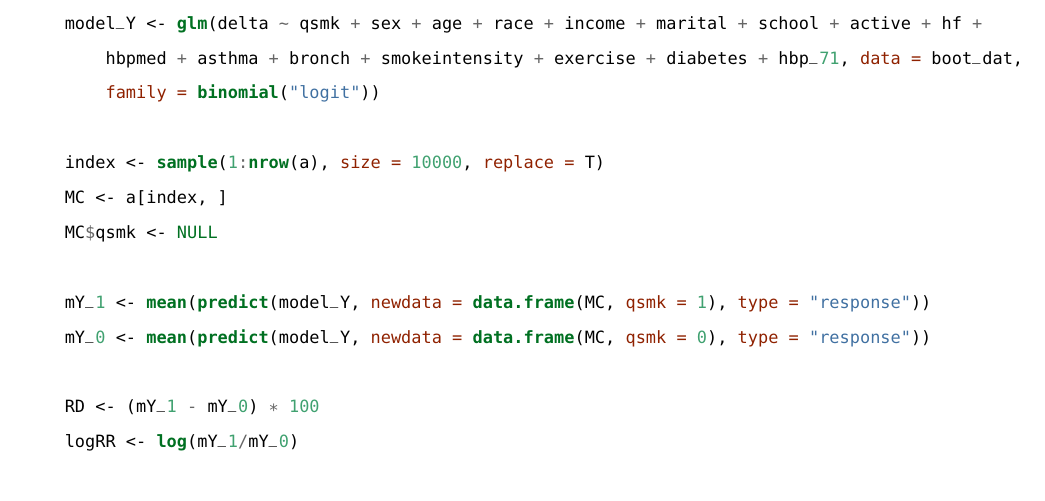
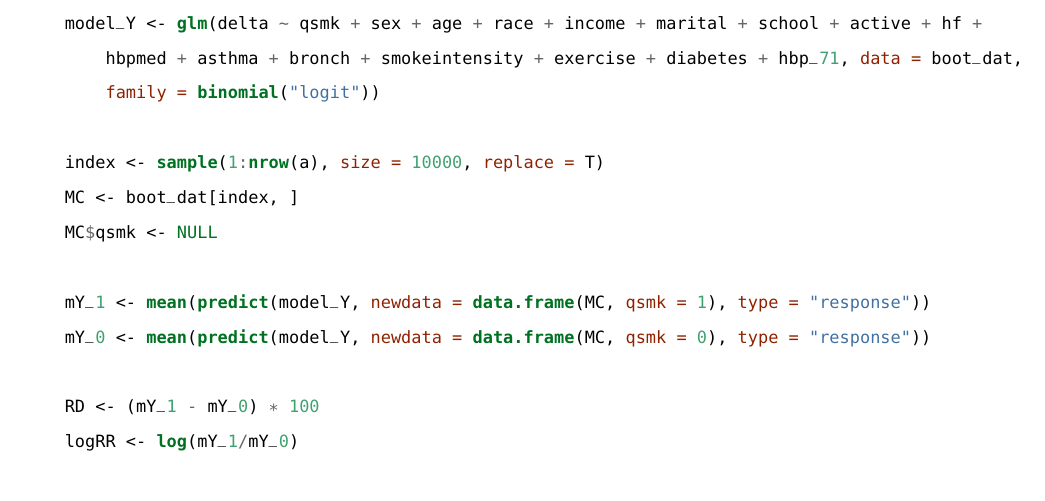
Before and after one commit to ainaimi/SER_2018, an R Markdown document (3._g_computation.Rmd): part of page 19 of 27, cut so that both start at the same text. The pictures show the output file 3._g_computation.pdf that the author committed with the source.

Commit message:
corrected typo in bootstrap estimator

```diff
--- a/3._g_computation.Rmd
+++ b/3._g_computation.Rmd
@@ -388,7 +388,7 @@ for(i in 1:100){
                  smokeintensity+exercise+diabetes+hbp_71,data=boot_dat,family=binomial("logit"))
 
   index <- sample(1:nrow(a),size=1e4,replace=T)
-  MC <- a[index,]
+  MC <- boot_dat[index,]
   MC$qsmk<-NULL
 
   mY_1 <- mean(predict(model_Y,newdata=data.frame(MC,qsmk=1),type="response"))
```
Also changed, not shown: 3._g_computation.pdf.
